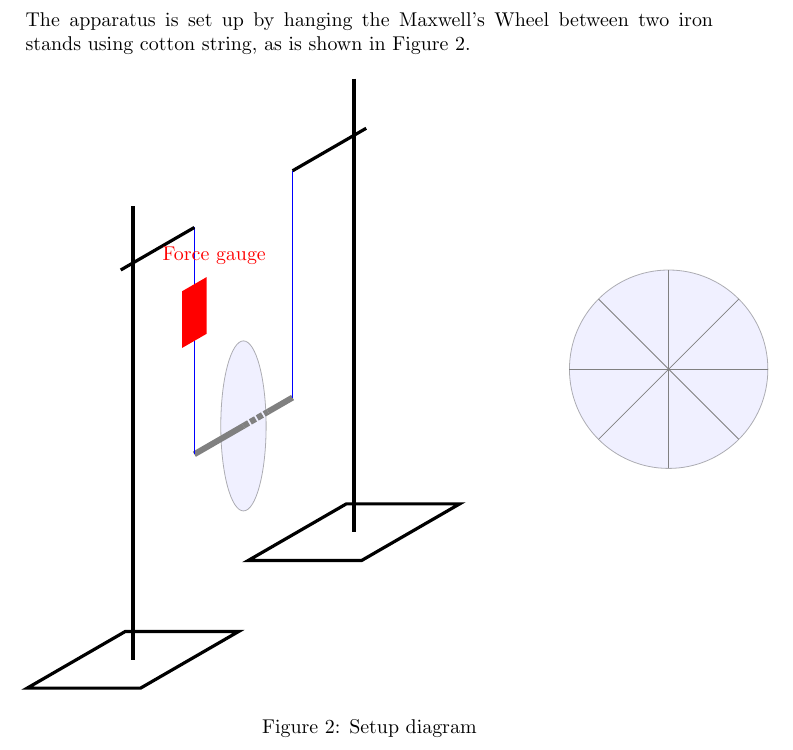
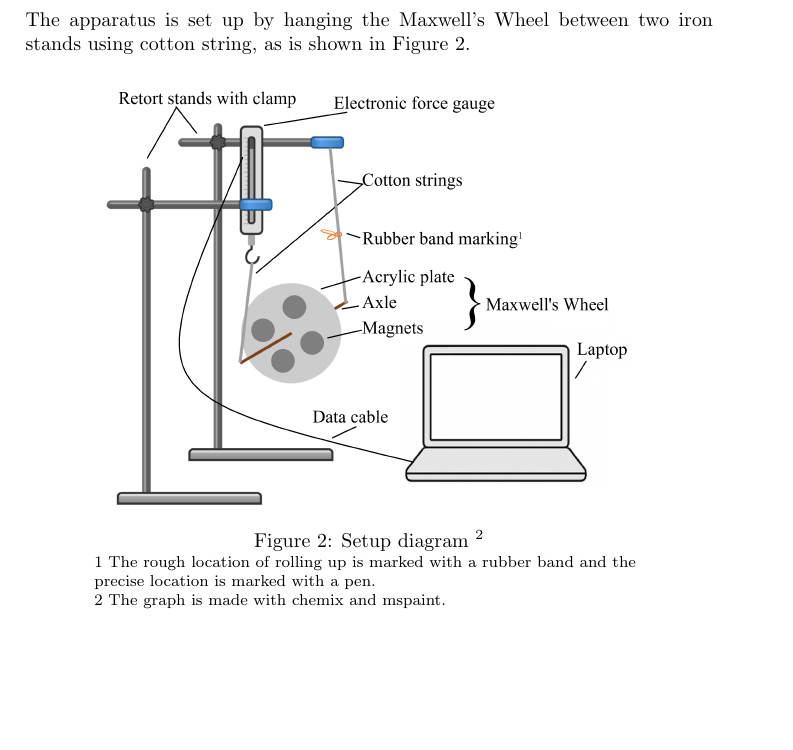
Before and after one commit to Error-Eric/Error-Eric, a LaTeX document (latex/phyia/ia.tex): part of page 5 of 10, cut so that both start at the same text, the shorter picture padded with empty space. Compiled offline with pdfLaTeX.

Commit message:
setup diagram of phyia

```diff
--- a/latex/phyia/ia.tex
+++ b/latex/phyia/ia.tex
@@ -13,6 +13,7 @@
 \usepackage{arydshln} % Dashed hline
 \usepackage{makecell} % Makecell
 \usepackage{graphicx}
+\usepackage{caption}
 \usepackage[absolute]{textpos}
 
 % No more than 3000 words.
@@ -196,41 +197,19 @@ Temperature and humidity    & Around 25$^\circ$C, 40\% RH  & Avoid the change in
 
 \subsection{Setup diagram}
 
-The apparatus is set up by hanging the Maxwell's Wheel between two iron stands using cotton string, as is shown in Figure \ref{fig.setupdiagram}.
+The apparatus is set up by hanging the Maxwell's Wheel between two iron stands using cotton string, as is shown in Figure \ref{fig.setup}.
 
 \begin{figure}[ht]
     \centering
+    \includegraphics[width = 0.8\textwidth]{setup.png}
+    \caption{Setup diagram $^{2}$}
+    \label{fig.setup}
+    \begin{minipage}{0.8\textwidth}
+    \begin{flushleft}
+        \footnotesize{1 The rough location of rolling up is marked with a rubber band and the precise location is marked with a pen.} \\
+        \footnotesize{2 The graph is made with chemix and mspaint.}
+    \end{flushleft}
+    \end{minipage}
 
-    \begin{tikzpicture}[scale = 0.5]
-    % No I think this is stupid
+\end{figure}
 
-    % The acrylic plate
-        \draw[fill=blue!20, opacity=0.3, even odd rule] (0,0) ellipse (0.8 and 3);
-        \coordinate (P) at ($(0,0) - (30:2)$);
-        \coordinate (Q) at ($(0,0) + (30:2)$);
-        \draw[line width=3pt, gray] (P) -- (0,0);
-        \draw[densely dotted, line width = 3pt, gray] (0,0) -- ($(0,0) + (30:1)$);
-        \draw[line width=3pt, gray] ($(0,0) + (30:1)$) -- (Q);
-        \draw[blue, semithick] (P) -- ($(P) + (0, 8)$);
-        \draw[blue, semithick] (Q) -- ($(Q) + (0, 8)$);
-        \draw[black, ultra thick] ($(P) + (0, 8)$) -- ($(P) + (0, 8) - (30:3)$);
-        \draw[black, ultra thick] ($(Q) + (0, 8)$) -- ($(Q) + (0, 8) + (30:3)$);
-        \coordinate (R) at ($(P) + (0, -6) - (30:2.5)$);
-        \coordinate (S) at ($(Q) + (0, -6) + (30:2.5)$);
-        \draw[black, ultra thick] ($(P) + (0, 10) - (30:2.5)$) -- (R);
-        \draw[black, ultra thick] ($(Q) + (0, 10) + (30:2.5)$) -- (S);
-        \draw[black, ultra thick] ($(R) + (30: 2) + (2, 0)$) -- ($(R) + (30: 2) - (2, 0)$) -- ($(R) - (30: 2) - (2, 0)$) -- ($(R) - (30: 2) + (2, 0)$) -- cycle;
-        \draw[black, ultra thick] ($(S) + (30: 2) + (2, 0)$) -- ($(S) + (30: 2) - (2, 0)$) -- ($(S) - (30: 2) - (2, 0)$) -- ($(S) - (30: 2) + (2, 0)$) -- cycle;
-        \coordinate (X) at ($(P) + (0, 5)$);
-        \fill[red] ($(X) + (0, 1) + (30: 0.5)$) -- ($(X) + (0, 1) - (30: 0.5)$) -- ($(X) - (0, 1) - (30: 0.5)$) -- ($(X) - (0, 1) + (30: 0.5)$) -- cycle;
-        \node[red] at ($(X) + (0.7, 2)$) {Force gauge};
-
-        \coordinate (O) at (15, 2);
-        \draw[fill=blue!20, opacity=0.3] (O) circle (3.5);
-        \draw[gray] ($(O) - (0 : 3.5)$) -- ($(O) + (0 : 3.5)$);
-        \draw[gray] ($(O) - (45 : 3.5)$) -- ($(O) + (45 : 3.5)$);
-        \draw[gray] ($(O) - (90 : 3.5)$) -- ($(O) + (90 : 3.5)$);
-        \draw[gray] ($(O) - (135 : 3.5)$) -- ($(O) + (135 : 3.5)$);
-        %\draw[black, ultra thick]
-    \end{tikzpicture}
-    \caption{Setup diagram}
```
Also changed, not shown: latex/phyia/ia.pdf, latex/phyia/setup.png (added), latex/phyia/ia.tex (42 more changed lines).
